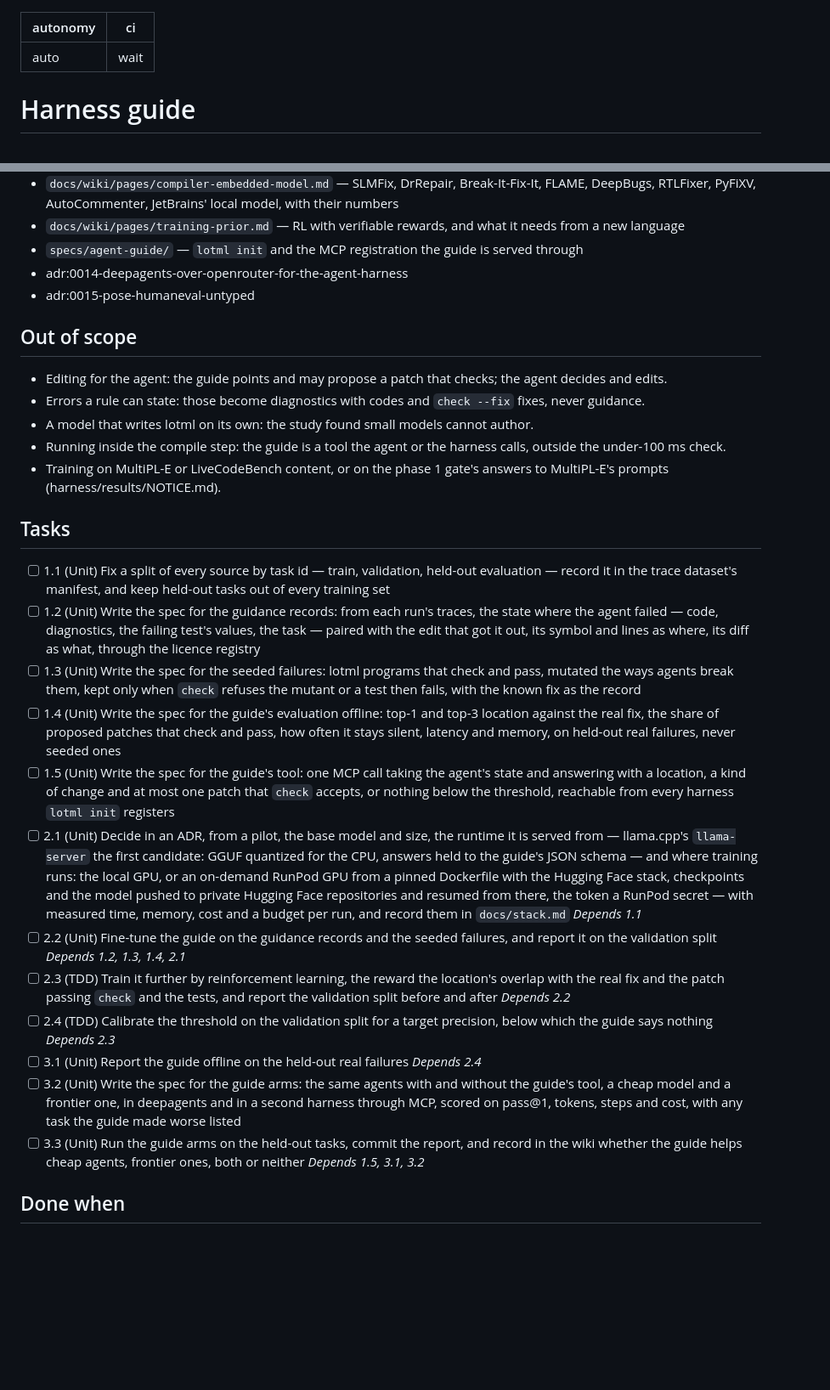
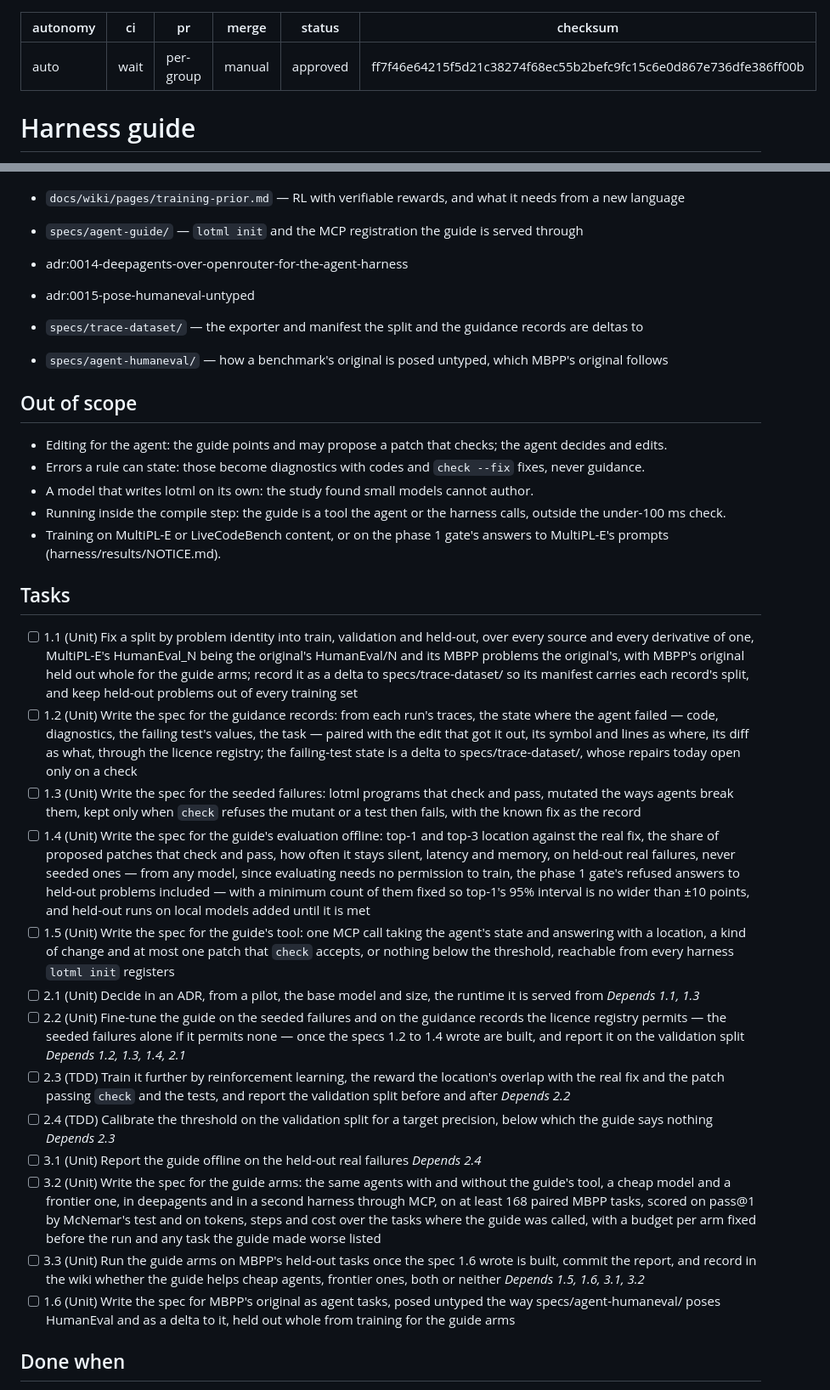
Before and after one commit to protonspy/lotml, a Markdown page: plans/harness-guide.md, 2 parts joined by grey strips. Shown at 85% size. Rendered like a GitHub page; blank space fills up the shorter version.

Commit message:
docs(plan): harness guide - review fixes, MBPP for the arms, approved
Splits by problem identity across sources and their MultiPL-E derivatives, so a
problem is never trained through one source and evaluated through another.
Holds MBPP's original out whole for the guide arms: HumanEval's held-out split
is far below the 168 paired tasks a 10-point difference needs
(docs/wiki/pages/evaluation-harness.md). Evaluates offline on real failures from
any model, since evaluating needs no permission to train, with a minimum count
for a +-10-point interval on top-1. Falls back to seeded failures alone if the
licence registry permits no real ones. The pilot waits for the seeded failures,
the arms carry a budget, and the failing-test state is a delta to the trace
dataset. Run as one PR per group, stopping at each PR.

```diff
--- a/plans/harness-guide.md
+++ b/plans/harness-guide.md
@@ -1,6 +1,10 @@
 ---
 autonomy: auto
 ci: wait
+pr: per-group
+merge: manual
+status: approved
+checksum: ff7f46e64215f5d21c38274f68ec55b2befc9fc15c6e0d867e736dfe386ff00b
 ---
 
 # Harness guide
@@ -44,6 +48,9 @@ deepagents and in a second harness — on held-out tasks, and the wiki records w
 - adr:0014-deepagents-over-openrouter-for-the-agent-harness
 - adr:0015-pose-humaneval-untyped
 
+- `specs/trace-dataset/` — the exporter and manifest the split and the guidance records are deltas to
+- `specs/agent-humaneval/` — how a benchmark's original is posed untyped, which MBPP's original follows
+
 ## Out of scope
 
 - Editing for the agent: the guide points and may propose a patch that checks; the agent decides
@@ -58,14 +65,32 @@ deepagents and in a second harness — on held-out tasks, and the wiki records w
 
 ## Tasks
 
-- [ ] 1.1 (Unit) Fix a split of every source by task id — train, validation, held-out evaluation — record it in the trace dataset's manifest, and keep held-out tasks out of every training set
-- [ ] 1.2 (Unit) Write the spec for the guidance records: from each run's traces, the state where the agent failed — code, diagnostics, the failing test's values, the task — paired with the edit that got it out, its symbol and lines as where, its diff as what, through the licence registry
+- [ ] 1.1 (Unit) Fix a split by problem identity into train, validation and held-out,
+      over every source and every derivative of one, MultiPL-E's HumanEval_N being the
+      original's HumanEval/N and its MBPP problems the original's, with MBPP's original
+      held out whole for the guide arms; record it as a delta to specs/trace-dataset/ so
+      its manifest carries each record's split, and keep held-out problems out of every
+      training set
+- [ ] 1.2 (Unit) Write the spec for the guidance records: from each run's traces, the
+      state where the agent failed — code, diagnostics, the failing test's values, the
+      task — paired with the edit that got it out, its symbol and lines as where, its
+      diff as what, through the licence registry; the failing-test state is a delta to
+      specs/trace-dataset/, whose repairs today open only on a check
 - [ ] 1.3 (Unit) Write the spec for the seeded failures: lotml programs that check and pass, mutated the ways agents break them, kept only when `check` refuses the mutant or a test then fails, with the known fix as the record
-- [ ] 1.4 (Unit) Write the spec for the guide's evaluation offline: top-1 and top-3 location against the real fix, the share of proposed patches that check and pass, how often it stays silent, latency and memory, on held-out real failures, never seeded ones
+- [ ] 1.4 (Unit) Write the spec for the guide's evaluation offline: top-1 and top-3
+      location against the real fix, the share of proposed patches that check and pass,
+      how often it stays silent, latency and memory, on held-out real failures, never
+      seeded ones — from any model, since evaluating needs no permission to train, the
+      phase 1 gate's refused answers to held-out problems included — with a minimum
+      count of them fixed so top-1's 95% interval is no wider than ±10 points, and
+      held-out runs on local models added until it is met
 - [ ] 1.5 (Unit) Write the spec for the guide's tool: one MCP call taking the agent's state and answering with a location, a kind of change and at most one patch that `check` accepts, or nothing below the threshold, reachable from every harness `lotml init` registers
-- [ ] 2.1 (Unit) Decide in an ADR, from a pilot, the base model and size, the runtime it is served from — llama.cpp's `llama-server` the first candidate: GGUF quantized for the CPU, answers held to the guide's JSON schema — and where training runs: the local GPU, or an on-demand RunPod GPU from a pinned Dockerfile with the Hugging Face stack, checkpoints and the model pushed to private Hugging Face repositories and resumed from there, the token a RunPod secret — with measured time, memory, cost and a budget per run, and record them in `docs/stack.md`
-  _Depends 1.1_
-- [ ] 2.2 (Unit) Fine-tune the guide on the guidance records and the seeded failures, and report it on the validation split
+- [ ] 2.1 (Unit) Decide in an ADR, from a pilot, the base model and size, the runtime it
+      is served from
+  _Depends 1.1, 1.3_
+- [ ] 2.2 (Unit) Fine-tune the guide on the seeded failures and on the guidance records
+      the licence registry permits — the seeded failures alone if it permits none — once
+      the specs 1.2 to 1.4 wrote are built, and report it on the validation split
   _Depends 1.2, 1.3, 1.4, 2.1_
 - [ ] 2.3 (TDD) Train it further by reinforcement learning, the reward the location's overlap with the real fix and the patch passing `check` and the tests, and report the validation split before and after
   _Depends 2.2_
@@ -73,9 +98,19 @@ deepagents and in a second harness — on held-out tasks, and the wiki records w
   _Depends 2.3_
 - [ ] 3.1 (Unit) Report the guide offline on the held-out real failures
   _Depends 2.4_
-- [ ] 3.2 (Unit) Write the spec for the guide arms: the same agents with and without the guide's tool, a cheap model and a frontier one, in deepagents and in a second harness through MCP, scored on pass@1, tokens, steps and cost, with any task the guide made worse listed
-- [ ] 3.3 (Unit) Run the guide arms on the held-out tasks, commit the report, and record in the wiki whether the guide helps cheap agents, frontier ones, both or neither
-  _Depends 1.5, 3.1, 3.2_
+- [ ] 3.2 (Unit) Write the spec for the guide arms: the same agents with and without the
+      guide's tool, a cheap model and a frontier one, in deepagents and in a second
+      harness through MCP, on at least 168 paired MBPP tasks, scored on pass@1 by
+      McNemar's test and on tokens, steps and cost over the tasks where the guide was
+      called, with a budget per arm fixed before the run and any task the guide made
+      worse listed
+- [ ] 3.3 (Unit) Run the guide arms on MBPP's held-out tasks once the spec 1.6 wrote is
+      built, commit the report, and record in the wiki whether the guide helps cheap
+      agents, frontier ones, both or neither
+  _Depends 1.5, 1.6, 3.1, 3.2_
+- [ ] 1.6 (Unit) Write the spec for MBPP's original as agent tasks, posed untyped the
+      way specs/agent-humaneval/ poses HumanEval and as a delta to it, held out whole
+      from training for the guide arms
 
 ## Done when
 
```
